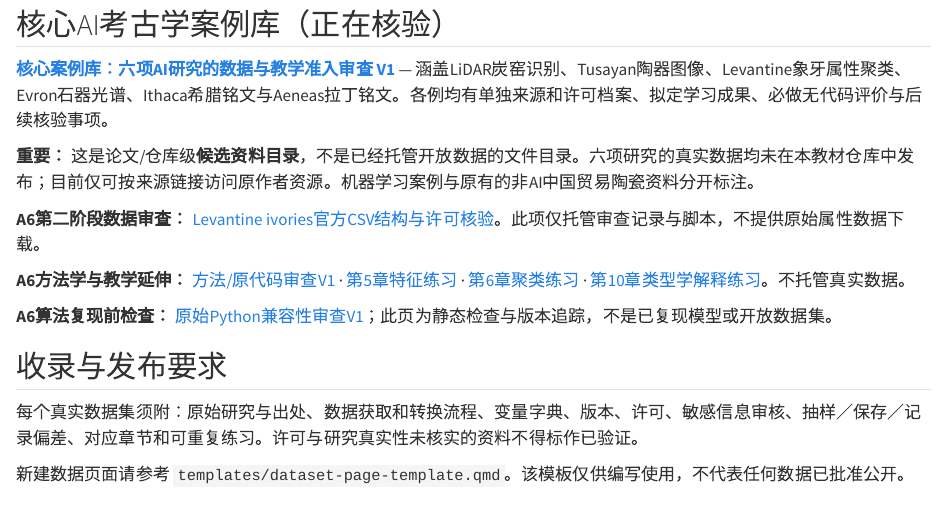
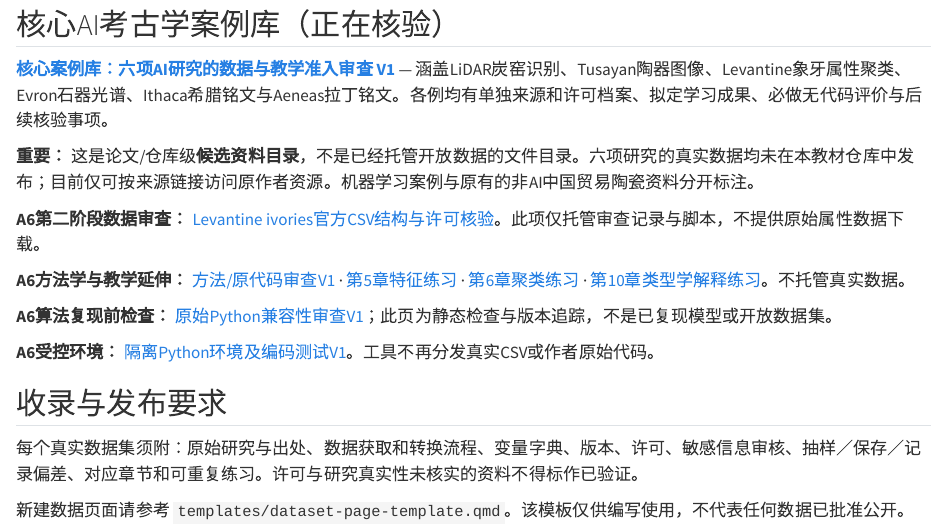
Before and after one commit to AI-Archaeology/AI-Archaeology-Textbook, a Quarto document (datasets.qmd): the page in a window 1100 px wide, from 810 px down. Rendered offline with R 4.5, knitr and Pandoc in place of Quarto, with nearby package versions.

Commit message:
Link controlled A6 reproduction environment in Quarto resources

```diff
--- a/datasets.qmd
+++ b/datasets.qmd
@@ -37,6 +37,8 @@
 
 **A6算法复现前检查：** [原始Python兼容性审查V1](core-case-library/a6-original-algorithm-compatibility-v1.qmd)；此页为静态检查与版本追踪，不是已复现模型或开放数据集。
 
+**A6受控环境：** [隔离Python环境及编码测试V1](core-case-library/a6-controlled-reproduction-environment-v1.qmd)。工具不再分发真实CSV或作者原始代码。
+
 ## 收录与发布要求
 
 每个真实数据集须附：原始研究与出处、数据获取和转换流程、变量字典、版本、许可、敏感信息审核、抽样／保存／记录偏差、对应章节和可重复练习。许可与研究真实性未核实的资料不得标作已验证。
```
